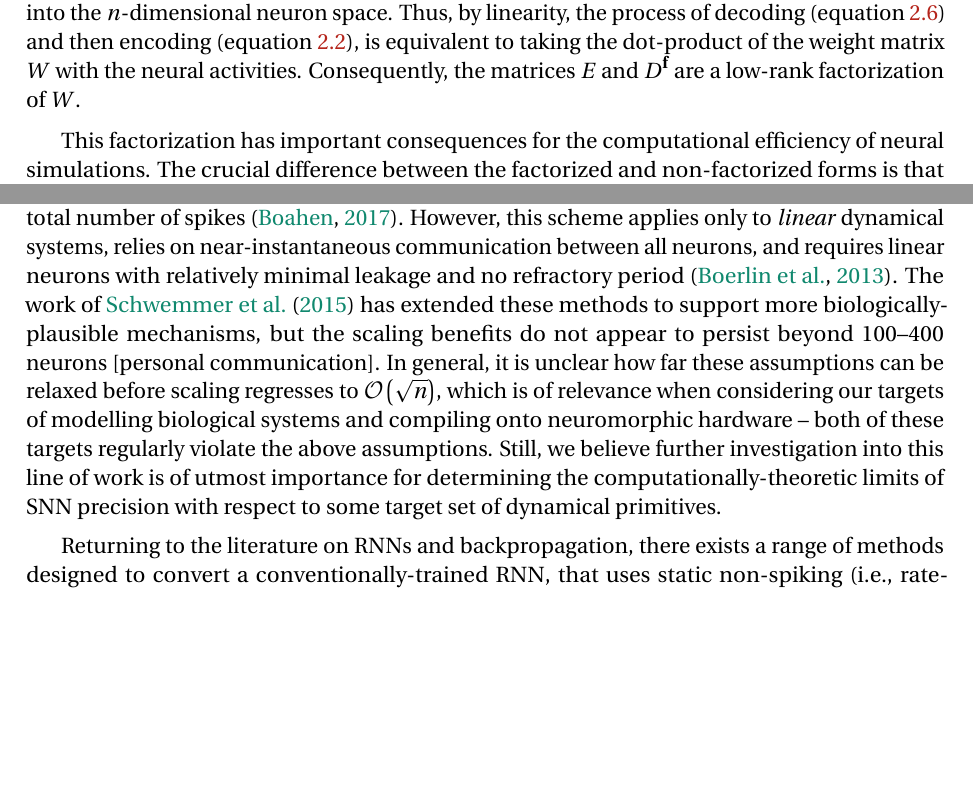
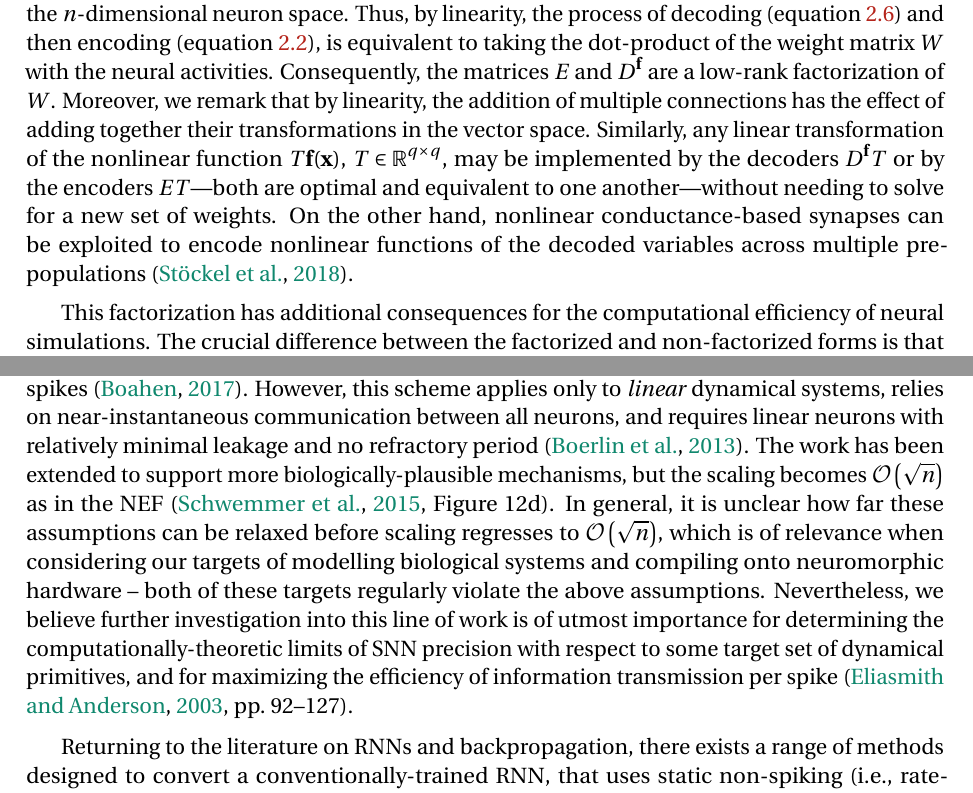
Before and after one commit to arvoelke/phd, a LaTeX thesis (paper/phd.tex, which reads paper/phd-background.tex): two parts of pages 45 and 53 of 207 before the commit and two parts of pages 45 and 53 of 208 after it, joined at a grey line, cut so that both start at the same text, the shorter picture padded with empty space. Compiled offline with pdfLaTeX; a missing bibliography style is replaced by a similar one.

Commit message:
A bit more clarity, maybe

```diff
--- a/paper/phd-background.tex
+++ b/paper/phd-background.tex
@@ -363,8 +363,10 @@ To project activities from one population to another (or back to itself), they a
 Thus, by linearity, the process of decoding (equation~\ref{eq:trans-decode}) and then encoding (equation~\ref{eq:encoding}), is equivalent to taking the dot-product of the weight matrix $W$ with the neural activities.
 Consequently, the matrices $E$ and $D^\V{f}$ are a low-rank factorization of $W$.
 % Intuitively, structure is imposed by the choice of representing $\V{x}(t)$, which in turn becomes latent within the weight matrix.
+Moreover, we remark that by linearity, the addition of multiple connections has the effect of adding together their transformations in the vector space. Similarly, any linear transformation of the nonlinear function $T\V{f}(\V{x})$, $T \in \mathbb{R}^{q \times q}$, may be implemented by the decoders $D^\V{f}T$ or by the encoders $ET$---both are optimal and equivalent to one another---without needing to solve for a new set of weights.
+On the other hand, nonlinear conductance-based synapses can be exploited to encode nonlinear functions of the decoded variables across multiple pre-populations~\citep{stoeckel2018}.
 
-This factorization has important consequences for the computational efficiency of neural simulations.
+This factorization has additional consequences for the computational efficiency of neural simulations.
 The crucial difference between the factorized and non-factorized forms is that it takes $\bigoh{q n}$ operations per simulation time-step to implement this dot-product in the factored form of equation~\ref{eq:factored-weights}, as opposed to $\bigoh{ n^2 }$ operations for a weight matrix.
 Since $q$ is typically held constant, this yields a factor $\bigoh{ n }$ improvement in simulation time.
 Similarly, this factorizations yields an $\bigoh{ n }$ reduction in memory, which significantly improves the scaling of neuromorphics~\citep{mundy2015}.
@@ -636,9 +638,9 @@ These parameters, in effect, deterministically control the spike-timing of each
 In particular, each neuron's spike signals a constant deviation from the ideal, which causes all neurons to instantly update their local state to reflect the global error.
 The outcome is precision that scales as $\bigoh{n}$, that is, linearly in the number of neurons, or the total number of spikes~\citep{boahen2017neuromorph}.
 However, this scheme applies only to \emph{linear} dynamical systems, relies on near-instantaneous communication between all neurons, and requires linear neurons with relatively minimal leakage and no refractory period~\citep{boerlin2013predictive}.
-The work of \citet{schwemmer2015constructing} has extended these methods to support more biologically-plausible mechanisms, but the scaling benefits do not appear to persist beyond $100$--$400$ neurons~[personal communication].
+The work has been extended to support more biologically-plausible mechanisms, but the scaling becomes $\bigoh{\sqrt{n}}$ as in the NEF~\citep[][Figure~12d]{schwemmer2015constructing}.
 In general, it is unclear how far these assumptions can be relaxed before scaling regresses to $\bigoh{\sqrt{n}}$, which is of relevance when considering our targets of modelling biological systems and compiling onto neuromorphic hardware -- both of these targets regularly violate the above assumptions.
-Still, we believe further investigation into this line of work is of utmost importance for determining the computationally-theoretic limits of SNN precision with respect to some target set of dynamical primitives.
+Nevertheless, we believe further investigation into this line of work is of utmost importance for determining the computationally-theoretic limits of SNN precision with respect to some target set of dynamical primitives, and for maximizing the efficiency of information transmission per spike~\citep[][pp.~92--127]{eliasmith2003a}.
 
 Returning to the literature on RNNs and backpropagation, there exists a range of methods designed to convert a conventionally-trained RNN, that uses static non-spiking (i.e.,~rate-based) nonlinearities, into an equivalent SNN~\citep{rueckauer2017conversion, yousefzadehconversion2019}.
 This comes with some minor loss in precision due to spike-variability.
```
Also changed, not shown: paper/phd-background.tex (6 more changed lines).
